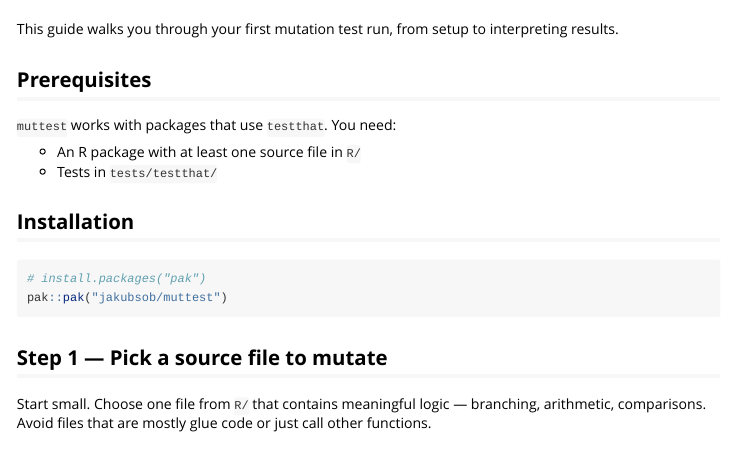
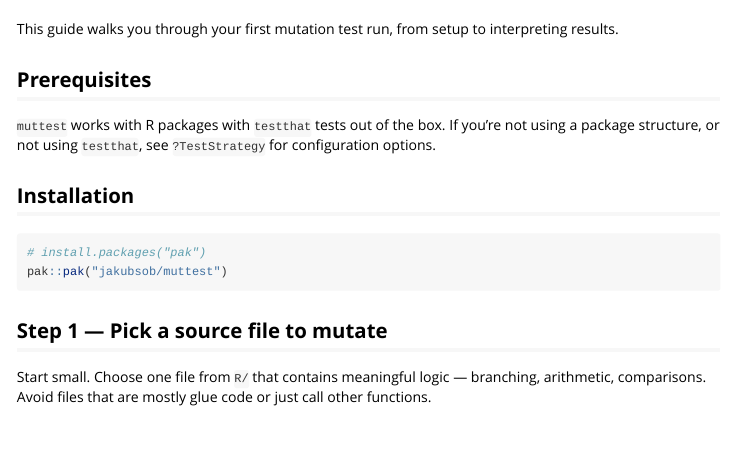
Before and after one commit to jakubsob/muttest, an R Markdown document (vignettes/getting-started.Rmd): the page in a window 1100 px wide, from 60 px down. Rendered offline with R 4.5, knitr and Pandoc, with nearby package versions; the code chunks are not run, so their results and figures are left out.

Commit message:
docs: :memo: update article

```diff
--- a/vignettes/getting-started.Rmd
+++ b/vignettes/getting-started.Rmd
@@ -19,10 +19,7 @@ This guide walks you through your first mutation test run, from setup to interpr
 
 ## Prerequisites
 
-`muttest` works with packages that use `testthat`. You need:
-
-- An R package with at least one source file in `R/`
-- Tests in `tests/testthat/`
+`muttest` works with R packages with `testthat` tests out of the box. If you're not using a package structure, or not using `testthat`, see `?TestStrategy` for configuration options.
 
 ## Installation
 
```
